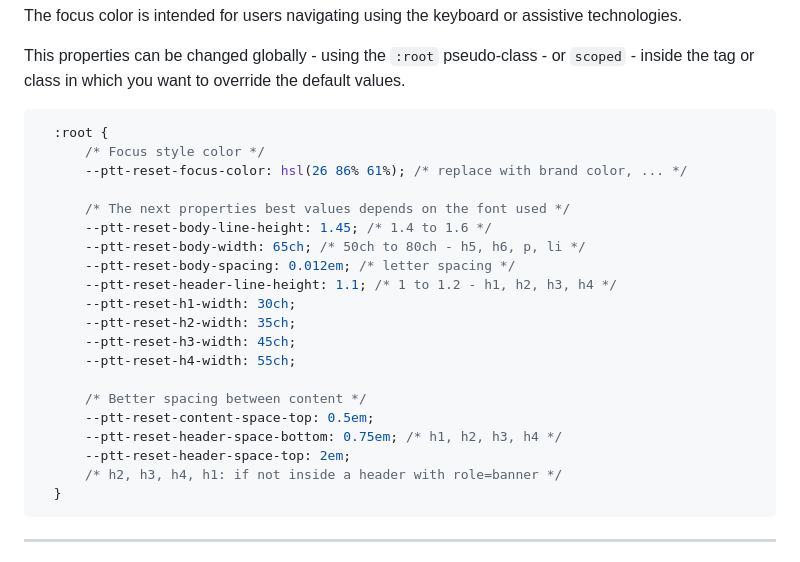
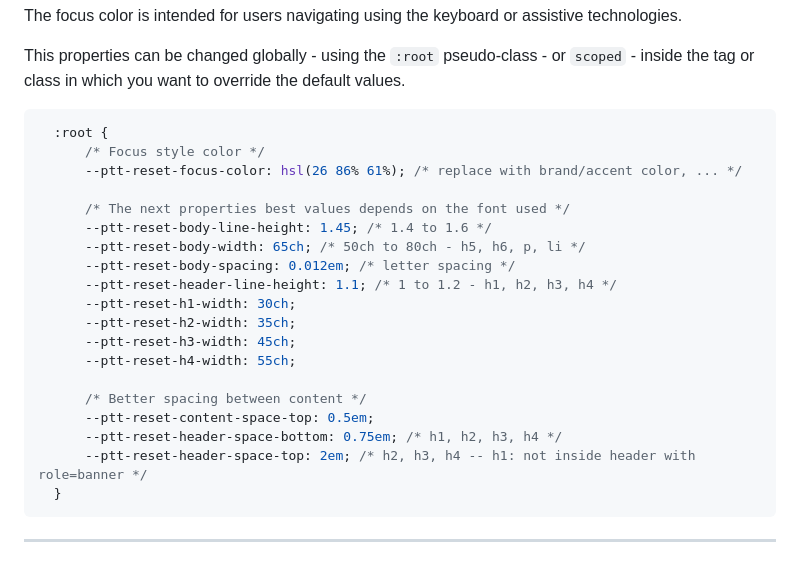
Before and after one commit to tojeiro-me/Plasttic-reset, a Markdown page: README.md, the part around the change. GitHub-like rendering.

Commit message:
v2.1.0: update comments

````diff
--- a/README.md
+++ b/README.md
@@ -88,7 +88,7 @@ This properties can be changed globally - using the `:root` pseudo-class - or `s
 ```CSS
   :root {
       /* Focus style color */
-      --ptt-reset-focus-color: hsl(26 86% 61%); /* replace with brand color, ... */
+      --ptt-reset-focus-color: hsl(26 86% 61%); /* replace with brand/accent color, ... */
 
       /* The next properties best values depends on the font used */
       --ptt-reset-body-line-height: 1.45; /* 1.4 to 1.6 */
@@ -103,8 +103,7 @@ This properties can be changed globally - using the `:root` pseudo-class - or `s
       /* Better spacing between content */
       --ptt-reset-content-space-top: 0.5em;
       --ptt-reset-header-space-bottom: 0.75em; /* h1, h2, h3, h4 */
-      --ptt-reset-header-space-top: 2em;
-      /* h2, h3, h4, h1: if not inside a header with role=banner */
+      --ptt-reset-header-space-top: 2em; /* h2, h3, h4 -- h1: not inside header with role=banner */
   }
 ```
 
````
